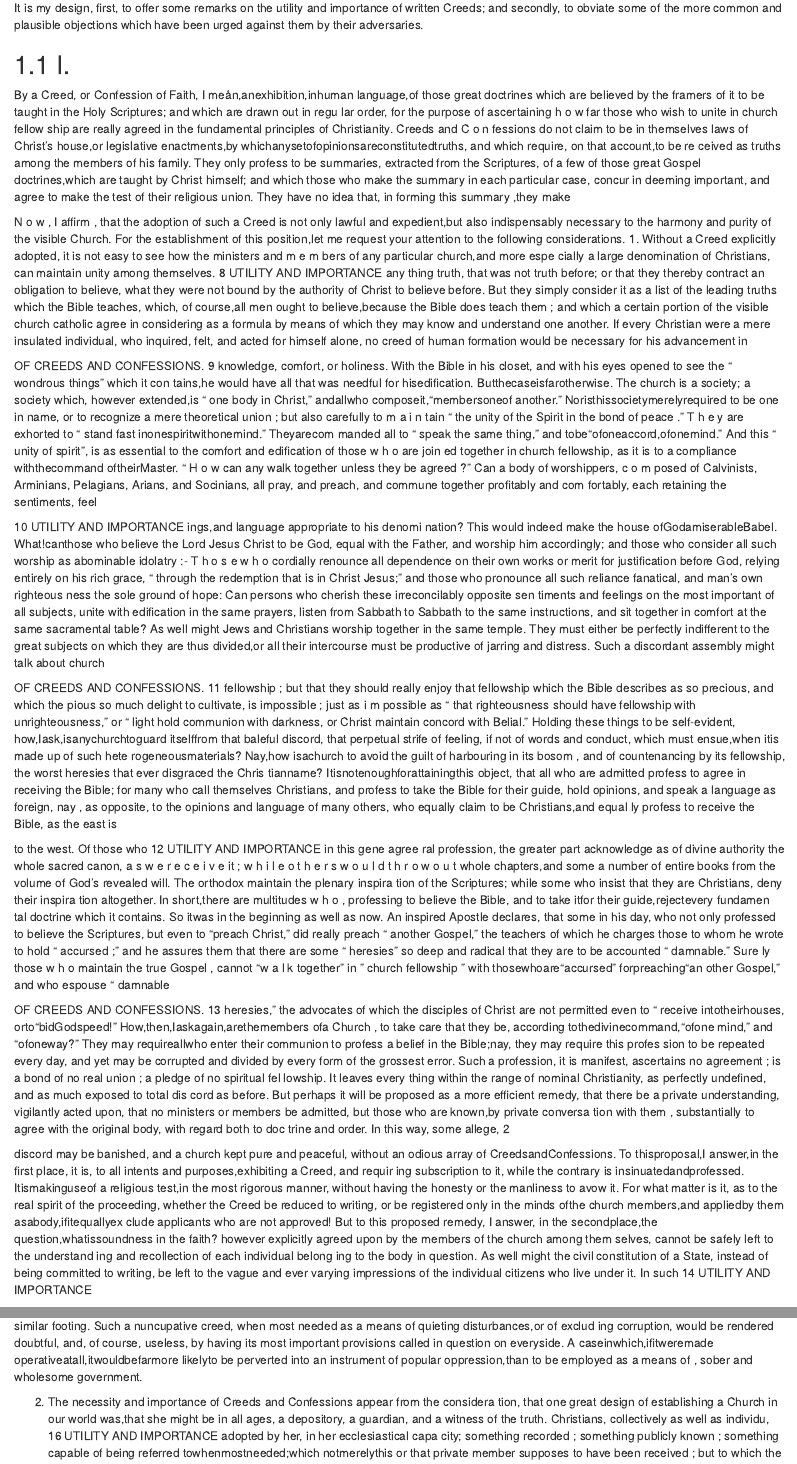
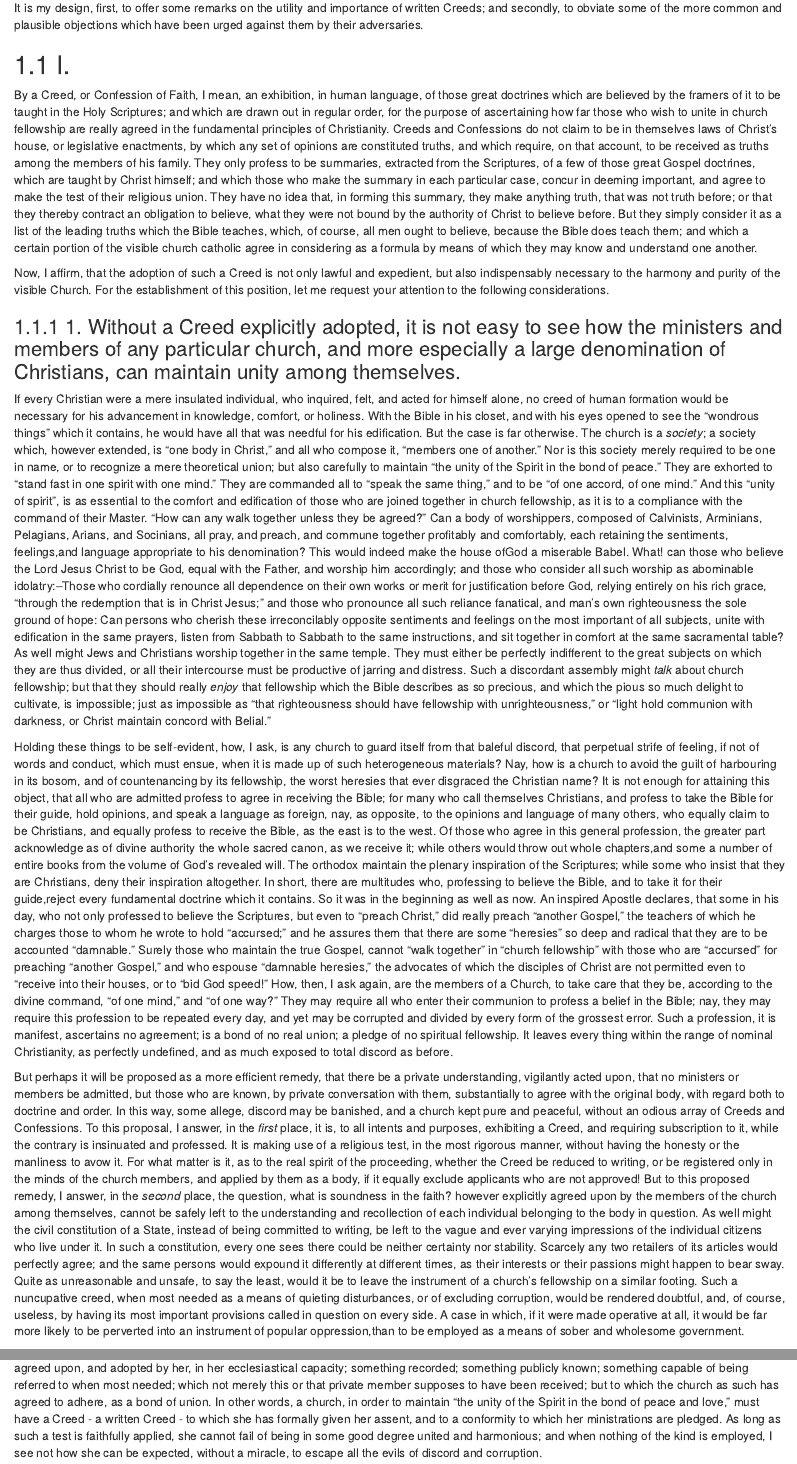
Before and after one commit to warhornmedia/miller-creeds-and-confessions, an R Markdown document (01-creeds-and-confessions.Rmd): the page in a window 1100 px wide, from 860 px down, and a second part further down, joined at a grey line. Rendered offline with R 4.5, knitr and Pandoc, with nearby package versions; drawn as R Markdown's standard HTML page in place of the format the file asks for.

Commit message:
more clean up

```diff
--- a/01-creeds-and-confessions.Rmd
+++ b/01-creeds-and-confessions.Rmd
@@ -18,98 +18,17 @@ It is my design, first, to offer some remarks on the utility and importance of w
 
 ## I.
 
-By a Creed, or Confession of Faith, I
-meån,anexhibition,inhuman language,of
-those great doctrines which are believed by the framers of it to be taught in the Holy
-Scriptures; and which are drawn out in regu lar order, for the purpose of ascertaining h o w far those who wish to unite in church fellow ship are really agreed in the fundamental principles of Christianity. Creeds and C o n fessions do not claim to be in themselves laws of Christ's house,or legislative enactments,by whichanysetofopinionsareconstitutedtruths, and which require, on that account,to be re ceived as truths among the members of his family. They only profess to be summaries, extracted from the Scriptures, of a few of those great Gospel doctrines,which are taught by Christ himself; and which those who make the summary in each particular case, concur in deeming important, and agree to make the test of their religious union. They have no idea that, in forming this summary ,they make
+By a Creed, or Confession of Faith, I mean, an exhibition, in human language, of those great doctrines which are believed by the framers of it to be taught in the Holy Scriptures; and which are drawn out in regular order, for the purpose of ascertaining how far those who wish to unite in church fellowship are really agreed in the fundamental principles of Christianity. Creeds and Confessions do not claim to be in themselves laws of Christ's house, or legislative enactments, by which any set of opinions are constituted truths, and which require, on that account, to be received as truths among the members of his family. They only profess to be summaries, extracted from the Scriptures, of a few of those great Gospel doctrines, which are taught by Christ himself; and which those who make the summary in each particular case, concur in deeming important, and agree to make the test of their religious union. They have no idea that, in forming this summary, they make anything truth, that was not truth before; or that they thereby contract an obligation to believe, what they were not bound by the authority of Christ to believe before. But they simply consider it as a list of the leading truths which the Bible teaches, which, of course, all men ought to believe, because the Bible does teach them; and which a certain portion of the visible church catholic agree in considering as a formula by means of which they may know and understand one another.
 
- N o w , I affirm , that the adoption of such a Creed is not only lawful and expedient,but also indispensably necessary to the harmony and purity of the visible Church. For the establishment of this position,let me request your attention to the following considerations.
-1. Without a Creed explicitly adopted, it is not easy to see how the ministers and m e m
-bers of any particular church,and more espe cially a large denomination of Christians, can
-maintain unity among themselves.
- 8 UTILITY AND IMPORTANCE
-any thing truth, that was not truth before; or that they thereby contract an obligation to
-believe, what they were not bound by the authority of Christ to believe before. But
-they simply consider it as a list of the leading truths which the Bible teaches, which, of course,all men ought to believe,because the Bible does teach them ; and which a certain
-portion of the visible church catholic agree in considering as a formula by means of which they may know and understand one another.
-If every Christian were a mere insulated individual, who inquired, felt, and acted for himself alone, no creed of human formation would be necessary for his advancement in
+Now, I affirm, that the adoption of such a Creed is not only lawful and expedient, but also indispensably necessary to the harmony and purity of the visible Church. For the establishment of this position, let me request your attention to the following considerations.
 
- OF CREEDS AND CONFESSIONS. 9
- knowledge, comfort, or holiness. With the Bible in his closet, and with his eyes opened
-to see the “ wondrous things” which it con tains,he would have all that was needful for hisedification. Butthecaseisfarotherwise.
-The church is a society; a society which, however extended,is “ one body in Christ,"
-andallwho composeit,“membersoneof another.” Noristhissocietymerelyrequired
-to be one in name, or to recognize a mere
-theoretical union ; but also carefully to m a i n tain “ the unity of the Spirit in the bond of peace .” T h e y are exhorted to “ stand fast
-inonespiritwithonemind." Theyarecom manded all to “ speak the same thing," and
-tobe“ofoneaccord,ofonemind.” And
-this “ unity of spirit”, is as essential to the comfort and edification of those w h o are join
-ed together in church fellowship, as it is to a compliance withthecommand oftheirMaster.
-“ H o w can any walk together unless they be agreed ?” Can a body of worshippers, c o m posed of Calvinists, Arminians, Pelagians, Arians, and Socinians, all pray, and preach,
-and commune together profitably and com fortably, each retaining the sentiments, feel
+### 1. Without a Creed explicitly adopted, it is not easy to see how the ministers and members of any particular church, and more especially a large denomination of Christians, can maintain unity among themselves.
 
- 10 UTILITY AND IMPORTANCE
-ings,and language appropriate to his denomi nation? This would indeed make the house ofGodamiserableBabel. What!canthose who believe the Lord Jesus Christ to be God, equal with the Father, and worship him accordingly; and those who consider all such worship as abominable idolatry :- T h o s e w h o cordially renounce all dependence on their own works or merit for justification before God, relying entirely on his rich grace,
-“ through the redemption that is in Christ
-Jesus;" and those who pronounce all such
-reliance fanatical, and man's own righteous
-ness the sole ground of hope: Can persons
-who cherish these irreconcilably opposite sen
-timents and feelings on the most important of
-all subjects, unite with edification in the same prayers, listen from Sabbath to Sabbath to the
-same instructions, and sit together in comfort at the same sacramental table? As well might Jews and Christians worship together in the same temple. They must either be perfectly indifferent to the great subjects on which they are thus divided,or all their intercourse must be productive of jarring and distress. Such a discordant assembly might talk about church
+If every Christian were a mere insulated individual, who inquired, felt, and acted for himself alone, no creed of human formation would be necessary for his advancement in knowledge, comfort, or holiness. With the Bible in his closet, and with his eyes opened to see the “wondrous things” which it contains, he would have all that was needful for his edification. But the case is far otherwise. The church is a *society*; a society which, however extended, is “one body in Christ," and all who compose it, “members one of another.” Nor is this society merely required to be one in name, or to recognize a mere theoretical union; but also carefully to maintain “the unity of the Spirit in the bond of peace.” They are exhorted to “stand fast in one spirit with one mind." They are commanded all to “speak the same thing," and to be “of one accord, of one mind.” And this “unity of spirit”, is as essential to the comfort and edification of those who are joined together in church fellowship, as it is to a compliance with the command of their Master. “How can any walk together unless they be agreed?” Can a body of worshippers, composed of Calvinists, Arminians, Pelagians, Arians, and Socinians, all pray, and preach, and commune together profitably and comfortably, each retaining the sentiments, feelings,and language appropriate to his denomination? This would indeed make the house ofGod a miserable Babel. What! can those who believe the Lord Jesus Christ to be God, equal with the Father, and worship him accordingly; and those who consider all such worship as abominable idolatry:–Those who cordially renounce all dependence on their own works or merit for justification before God, relying entirely on his rich grace, “through the redemption that is in Christ Jesus;" and those who pronounce all such reliance fanatical, and man's own righteousness the sole ground of hope: Can persons who cherish these irreconcilably opposite sentiments and feelings on the most important of all subjects, unite with edification in the same prayers, listen from Sabbath to Sabbath to the same instructions, and sit together in comfort at the same sacramental table? As well might Jews and Christians worship together in the same temple. They must either be perfectly indifferent to the great subjects on which they are thus divided, or all their intercourse must be productive of jarring and distress. Such a discordant assembly might *talk* about church fellowship; but that they should really *enjoy* that fellowship which the Bible describes as so precious, and which the pious so much delight to cultivate, is impossible; just as impossible as “that righteousness should have fellowship with unrighteousness,” or “light hold communion with darkness, or Christ maintain concord with Belial."
 
- OF CREEDS AND CONFESSIONS. 11
-fellowship ; but that they should really enjoy that fellowship which the Bible describes as
-so precious, and which the pious so much
-delight to cultivate, is impossible ; just as i m possible as “ that righteousness should have
-fellowship with unrighteousness,” or “ light hold communion with darkness, or Christ maintain concord with Belial."
-Holding these things to be self-evident, how,Iask,isanychurchtoguard itselffrom that baleful discord, that perpetual strife of feeling, if not of words and conduct, which must ensue,when itis made up of such hete rogeneousmaterials? Nay,how isachurch to avoid the guilt of harbouring in its bosom , and of countenancing by its fellowship, the worst heresies that ever disgraced the Chris tianname? Itisnotenoughforattainingthis object, that all who are admitted profess to agree in receiving the Bible; for many who
-call themselves Christians, and profess to take the Bible for their guide, hold opinions, and speak a language as foreign, nay , as opposite, to the opinions and language of many others,
-who equally claim to be Christians,and equal ly profess to receive the Bible, as the east is
+Holding these things to be self-evident, how, I ask, is any church to guard itself from that baleful discord, that perpetual strife of feeling, if not of words and conduct, which must ensue, when it is made up of such heterogeneous materials? Nay, how is a church to avoid the guilt of harbouring in its bosom, and of countenancing by its fellowship, the worst heresies that ever disgraced the Christian name? It is not enough for attaining this object, that all who are admitted profess to agree in receiving the Bible; for many who call themselves Christians, and profess to take the Bible for their guide, hold opinions, and speak a language as foreign, nay, as opposite, to the opinions and language of many others, who equally claim to be Christians, and equally profess to receive the Bible, as the east is to the west. Of those who agree in this general profession, the greater part acknowledge as of divine authority the whole sacred canon, as we receive it; while others would throw out whole chapters,and some a number of entire books from the volume of God's revealed will. The orthodox maintain the plenary inspiration of the Scriptures; while some who insist that they are Christians, deny their inspiration altogether. In short, there are multitudes who, professing to believe the Bible, and to take it for their guide,reject every fundamental doctrine which it contains. So it was in the beginning as well as now. An inspired Apostle declares, that some in his day, who not only professed to believe the Scriptures, but even to “preach Christ,” did really preach “another Gospel,” the teachers of which he charges those to whom he wrote to hold “accursed;" and he assures them that there are some “heresies” so deep and radical that they are to be accounted “damnable.” Surely those who maintain the true Gospel, cannot “walk together" in "church fellowship" with those who are “accursed” for preaching “another Gospel,” and who espouse “damnable heresies," the advocates of which the disciples of Christ are not permitted even to “receive into their houses, or to “bid God speed!” How, then, I ask again, are the members of a Church, to take care that they be, according to the divine command, “of one mind," and “of one way?” They may require all who enter their communion to profess a belief in the Bible; nay, they may require this profession to be repeated every day, and yet may be corrupted and divided by every form of the grossest error. Such a profession, it is manifest, ascertains no agreement; is a bond of no real union; a pledge of no spiritual fellowship. It leaves every thing within the range of nominal Christianity, as perfectly undefined, and as much exposed to total discord as before.
 
- to the west. Of those who
- 12 UTILITY AND IMPORTANCE
-in this gene
-agree
-ral profession, the greater part acknowledge
-as of divine authority the whole sacred canon, a s w e r e c e i v e it ; w h i l e o t h e r s w o u l d t h r o w o u t
-whole chapters,and some a number of entire books from the volume of God's revealed will. The orthodox maintain the plenary inspira
-tion of the Scriptures; while some who insist that they are Christians, deny their inspira tion altogether. In short,there are multitudes w h o , professing to believe the Bible, and to take itfor their guide,rejectevery fundamen tal doctrine which it contains. So itwas in
-the beginning as well as now. An inspired Apostle declares, that some in his day, who not only professed to believe the Scriptures, but even to “preach Christ,” did really preach “ another Gospel,” the teachers of which he charges those to whom he wrote to hold “ accursed ;" and he assures them that there are some “ heresies” so deep and radical that they are to be accounted “ damnable.” Sure
-ly those w h o maintain the true Gospel , cannot “w a l k together" in " church fellowship " with
-thosewhoare“accursed” forpreaching“an other Gospel,” and who espouse “ damnable
+But perhaps it will be proposed as a more efficient remedy, that there be a private understanding, vigilantly acted upon, that no ministers or members be admitted, but those who are known, by private conversation with them, substantially to agree with the original body, with regard both to doctrine and order. In this way, some allege, discord may be banished, and a church kept pure and peaceful, without an odious array of Creeds and Confessions. To this proposal, I answer, in the *first* place, it is, to all intents and purposes, exhibiting a Creed, and requiring subscription to it, while the contrary is insinuated and professed. It is making use of a religious test, in the most rigorous manner, without having the honesty or the manliness to avow it. For what matter is it, as to the real spirit of the proceeding, whether the Creed be reduced to writing, or be registered only in the minds of the church members, and applied by them as a body, if it equally exclude applicants who are not approved! But to this proposed remedy, I answer, in the *second* place, the question, what is soundness in the faith? however explicitly agreed upon by the members of the church among themselves, cannot be safely left to the understanding and recollection of each individual belonging to the body in question. As well might the civil constitution of a State, instead of being committed to writing, be left to the vague and ever varying impressions of the individual citizens who live under it. In such a constitution, every one sees there could be neither certainty nor stability. Scarcely any two retailers of its articles would perfectly agree; and the same persons would expound it differently at different times, as their interests or their passions might happen to bear sway. Quite as unreasonable and unsafe, to say the least, would it be to leave the instrument of a church's fellowship on a similar footing. Such a nuncupative creed, when most needed as a means of quieting disturbances, or of excluding corruption, would be rendered doubtful, and, of course, useless, by having its most important provisions called in question on every side. A case in which, if it were made operative at all, it would be far more likely to be perverted into an instrument of popular oppression,than to be employed as a means of sober and wholesome government.
 
- OF CREEDS AND CONFESSIONS. 13
-heresies," the advocates of which the disciples
-of Christ are not permitted even to “ receive intotheirhouses, orto“bidGodspeed!” How,then,Iaskagain,arethemembers ofa
-Church , to take care that they be, according
-tothedivinecommand,“ofone mind," and
-“ofoneway?” They may requireallwho
-enter their communion to profess a belief in
-the Bible;nay, they may require this profes
-sion to be repeated every day, and yet may
-be corrupted and divided by every form of the grossest error. Such a profession, it is
-manifest, ascertains no agreement ; is a bond of no real union ; a pledge of no spiritual fel lowship. It leaves every thing within the range of nominal Christianity, as perfectly undefined, and as much exposed to total dis cord as before.
-But perhaps it will be proposed as a more efficient remedy, that there be a private
-understanding, vigilantly acted upon, that no ministers or members be admitted, but
-those who are known,by private conversa tion with them , substantially to agree with the original body, with regard both to doc trine and order. In this way, some allege,
- 2
+The inference then plainly is, that no church can hope to maintain a homogeneous character;— no church can be secure either of purity or peace, for a single year; nay, no church can effectually guard against the highest degrees of corruption and strife, without some test of truth, explicitly agreed upon, and adopted by her, in her ecclesiastical capacity; something recorded; something publicly known; something capable of being referred to when most needed; which not merely this or that private member supposes to have been received; but to which the church as such has agreed to adhere, as a bond of union. In other words, a church, in order to maintain “the unity of the Spirit in the bond of peace and love," must have a Creed - a written Creed - to which she has formally given her assent, and to a conformity to which her ministrations are pledged. As long as such a test is faithfully applied, she cannot fail of being in some good degree united and harmonious; and when nothing of the kind is employed, I see not how she can be expected, without a miracle, to escape all the evils of discord and corruption.
 
- discord may be banished, and a church kept
-pure and peaceful, without an odious array of
-CreedsandConfessions. To thisproposal,I
-answer,in the first place, it is, to all intents
-and purposes,exhibiting a Creed, and requir
-ing subscription to it, while the contrary is
-insinuatedandprofessed. Itismakinguseof
-a religious test,in the most rigorous manner,
-without having the honesty or the manliness to avow it. For what matter is it, as to the
-real spirit of the proceeding, whether the Creed be reduced to writing, or be registered
-only in the minds ofthe church members,and appliedby them asabody,ifitequallyex
-clude applicants who are not approved! But to this proposed remedy, I answer, in the
-secondplace,the question,whatissoundness in the faith? however explicitly agreed upon
-by the members of the church among them selves, cannot be safely left to the understand
-ing and recollection of each individual belong ing to the body in question. As well might the civil constitution of a State, instead of being committed to writing, be left to the
-vague and ever varying impressions of the individual citizens who live under it. In such
- 14 UTILITY AND IMPORTANCE
@@ -123,12 +36,0 @@ church's fellowship on a similar footing. Such a nuncupative creed, when most ne
-means of quieting disturbances,or of exclud ing corruption, would be rendered doubtful, and, of course, useless, by having its most important provisions called in question on everyside. A caseinwhich,ifitweremade operativeatall,itwouldbefarmore likelyto be perverted into an instrument of popular
-oppression,than to be employed as a means of , sober and wholesome government.
-
- 2. The necessity and importance of Creeds and Confessions appear from the considera tion, that one great design of establishing a Church in our world was,that she might be in all ages, a depository, a guardian, and a witness of the truth.
-Christians, collectively as well as individu,
- 16 UTILITY AND IMPORTANCE
-adopted by her, in her ecclesiastical capa
-city; something recorded ; something publicly
-known ; something capable of being referred
-towhenmostneeded;which notmerelythis
-or that private member supposes to have been
-received ; but to which the church as such has agreed to adhere, as a bond of union. In
```
Also changed, not shown: 01-creeds-and-confessions.Rmd (13 more changed lines).
